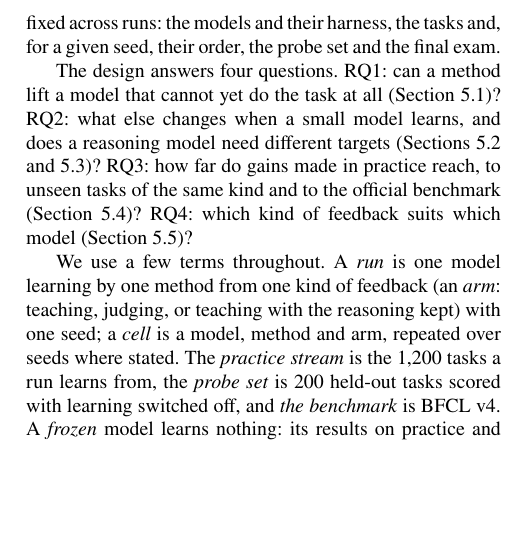
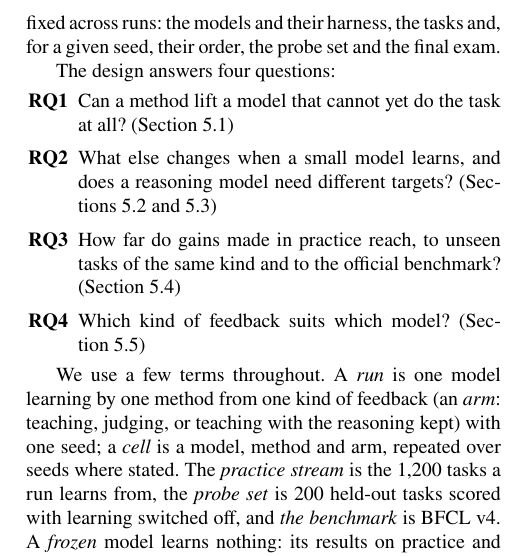
Before and after one commit to kratai-desci/research, a LaTeX paper (learning-potential/paper/main.tex): part of one column of page 3 of 17, cut so that both start at the same text, the shorter picture padded with empty space. Compiled offline with pdfLaTeX.

Commit message:
Paper: research questions as a labelled list
Co-Authored-By: Claude Opus 5.5 <noreply@anthropic.com>

```diff
--- a/learning-potential/paper/main.tex
+++ b/learning-potential/paper/main.tex
@@ -214,11 +214,15 @@ oracle gives feedback after each task, and a learning method turns the feedback
 of past tasks, or an adapter) that the next task uses. Everything except the learning method and the kind of feedback is
 held fixed across runs: the models and their harness, the tasks and, for a given seed, their order, the probe set and the final exam.
 
-The design answers four questions. RQ1: can a method lift a model that cannot yet do the task at all
-(Section~\ref{sec:floor})? RQ2: what else changes when a small model learns, and does a reasoning model need different
-targets (Sections~\ref{sec:side} and~\ref{sec:reasoningft})? RQ3: how far do gains made in practice reach, to unseen
-tasks of the same kind and to the official benchmark (Section~\ref{sec:transfer})? RQ4: which kind of feedback suits
-which model (Section~\ref{sec:teachjudge})?
+The design answers four questions:
+\begin{itemize}[leftmargin=2.6em,itemsep=1pt,topsep=3pt]
+\item[\textbf{RQ1}] Can a method lift a model that cannot yet do the task at all? (Section~\ref{sec:floor})
+\item[\textbf{RQ2}] What else changes when a small model learns, and does a reasoning model need different targets?
+  (Sections~\ref{sec:side} and~\ref{sec:reasoningft})
+\item[\textbf{RQ3}] How far do gains made in practice reach, to unseen tasks of the same kind and to the official
+  benchmark? (Section~\ref{sec:transfer})
+\item[\textbf{RQ4}] Which kind of feedback suits which model? (Section~\ref{sec:teachjudge})
+\end{itemize}
 
 We use a few terms throughout. A \emph{run} is one model learning by one method from one kind of feedback (an
 \emph{arm}: teaching, judging, or teaching with the reasoning kept) with one seed; a \emph{cell} is a model, method and
```
